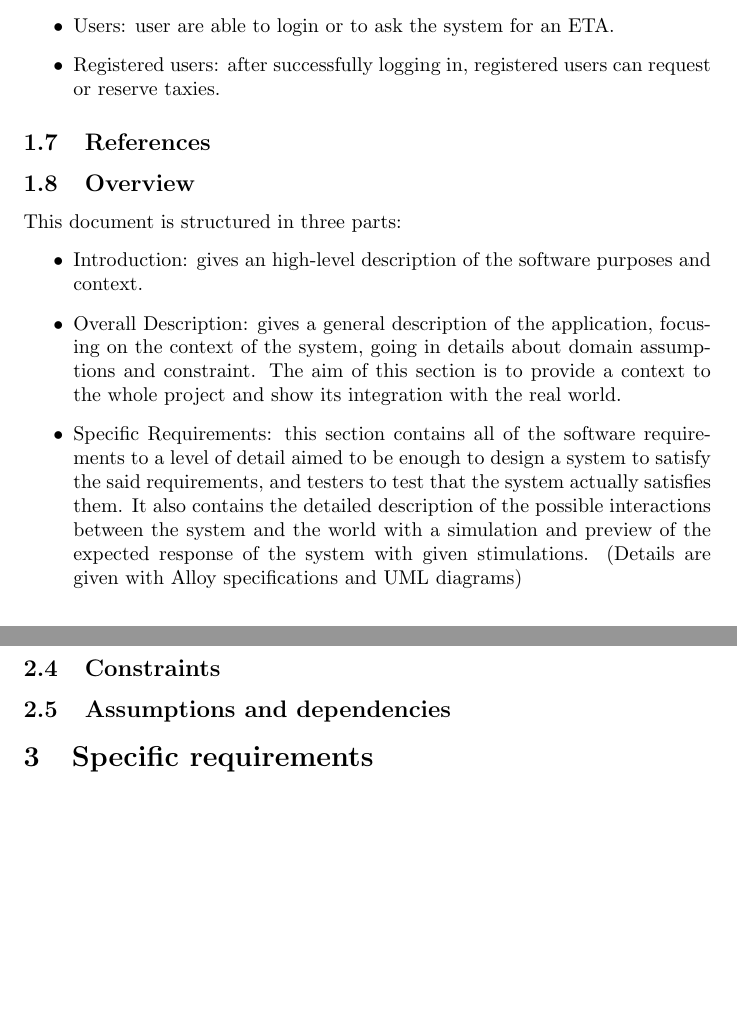
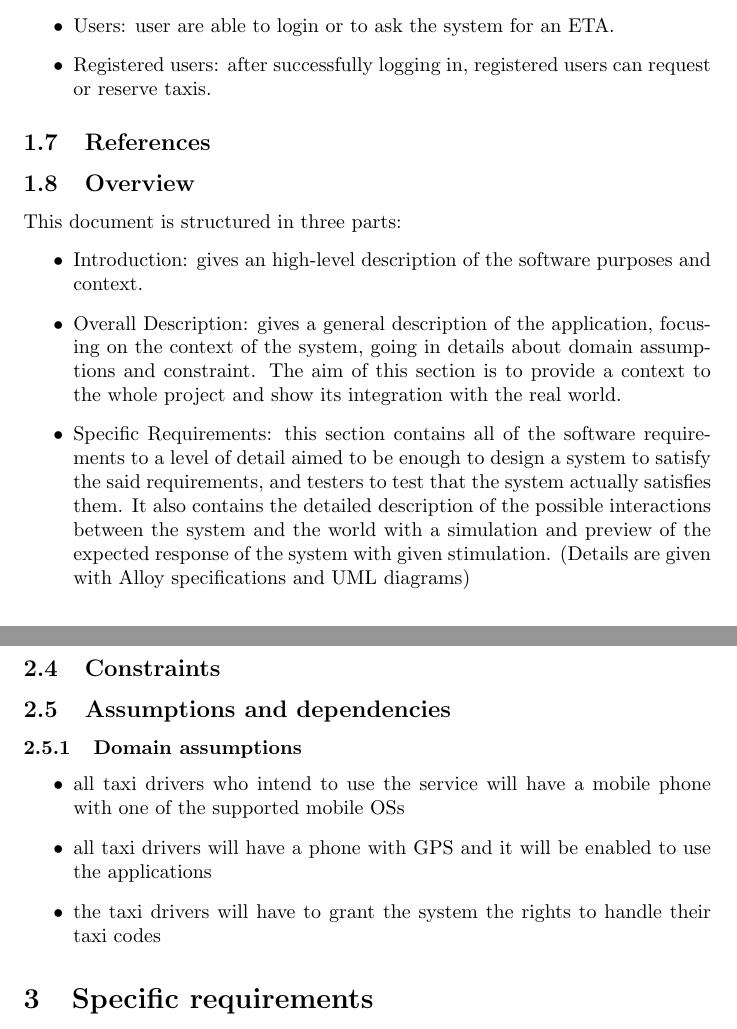
Before and after one commit to RobClap/SE2_Stella_Clapis_Project, a LaTeX document (RASD/document.tex): two parts of pages 4 and 5 of 5 before the commit and two parts of pages 5 and 6 of 6 after it, joined at a grey line, cut so that both start at the same text, the shorter picture padded with empty space. Compiled offline with pdfLaTeX.

Commit message:
Trial commit for new scripts

```diff
--- a/RASD/document.tex
+++ b/RASD/document.tex
@@ -5,12 +5,14 @@
 \newcommand{\comment}[1]{}
 \author{Roberto Clapis, Erica Stella}
 \date{\today}
-\title{Requirements Analysis \\ and \\ Specification Document}
+\title{A.A. 2015--2016
+	\\Software Engineering 2: ``TAXInseconds''
+	\textbf{R}equirements \textbf{A}nalysis \\ and \\ \textbf{S}pecification \textbf{D}ocument}
 	\hypersetup{bookmarks=false,    % show bookmarks bar?
 		pdftitle={Software Requirement Specification},    % title
 		pdfauthor={Roberto Clapis, Erica Stella},                     % author
-    pdfsubject={TeX and LaTeX},                        % subject of the document
-    pdfkeywords={TeX, LaTeX, graphics, images}, % list of keywords
+		pdfsubject={TAXINSECONDS RASD},                        % subject of the document
+		pdfkeywords={TAXI, RASD, SE2}, % list of keywords
 		colorlinks=true,       % false: boxed links; true: colored links
 		linkcolor=black,       % color of internal links
 		citecolor=black,       % color of links to bibliography
@@ -71,7 +74,7 @@ The aim of the project TAXINASECOND is to provide a new application to optimize
 	\begin{itemize}
 		\item Taxi drivers: after successfully logging in, taxi drivers are able to set their current state as available or not and to accept or refuse requests.
 		\item Users: user are able to login or to ask the system for an ETA.\@
-	\item Registered users: after successfully logging in, registered users can request or reserve taxies.
+		\item Registered users: after successfully logging in, registered users can request or reserve taxis.
 %registered user
 %guest
 %administrator
@@ -84,12 +87,11 @@ This document is structured in three parts:
 	\begin{itemize}
 		\item Introduction: gives an high-level description of the software purposes and context.
 		\item Overall Description: gives a general description of the application, focusing on the context of the system, going in details about domain assumptions and constraint. The aim of this section is to provide a context to the whole project and show its integration with the real world.
-	\item Specific Requirements: this section contains all of the software requirements to a level of detail aimed to be enough to design a system to satisfy the said requirements, and testers to test that the system actually satisfies them. It also contains the detailed description of the possible interactions between the system and the world with a simulation and preview of the expected response of the system with given stimulations. (Details are given with Alloy specifications and UML diagrams)
+		\item Specific Requirements: this section contains all of the software requirements to a level of detail aimed to be enough to design a system to satisfy the said requirements, and testers to test that the system actually satisfies them. It also contains the detailed description of the possible interactions between the system and the world with a simulation and preview of the expected response of the system with given stimulation. (Details are given with Alloy specifications and UML diagrams)
 	\end{itemize}
 
 
 	\section{Overall description}
-
 	\subsection{Product perspective}
 	The TAXINASECOND application will be released as a web application and as a mobile application.
 	There are no existing systems to integrate it with.
@@ -115,9 +117,18 @@ There are no existing systems to integrate it with.
 	\subsection{User characteristics}
 	\subsection{Constraints}
 	\subsection{Assumptions and dependencies}
+	\subsubsection{Domain assumptions}
+	\begin{itemize}
+		\item all taxi drivers who intend to use the service will have a mobile phone with one of the supported mobile OSs
+		\item all taxi drivers will have a phone with GPS and it will be enabled to use the applications
+		\item the taxi drivers will have to grant the system the rights to handle their taxi codes
+	\end{itemize}
+		%TODO Bob
 		%All taxi drivers have the mobile version of the TAXINASECOND application.
 		%registrazione(direi che quando il taxi si registra connette il suo account al suo codice taxi) After logging in,
 	\section{Specific requirements}
 	\subsection{Functional Requirements}
+		%TODO Bob
 	\subsection{Non functional requirements}
+		%TODO Bob
 	\end{document}
```
Also changed, not shown: RASD/document.pdf, RASD/document.tex (5 more changed lines), 5 other files. Lines whose indentation alone changed are shown as unchanged.
